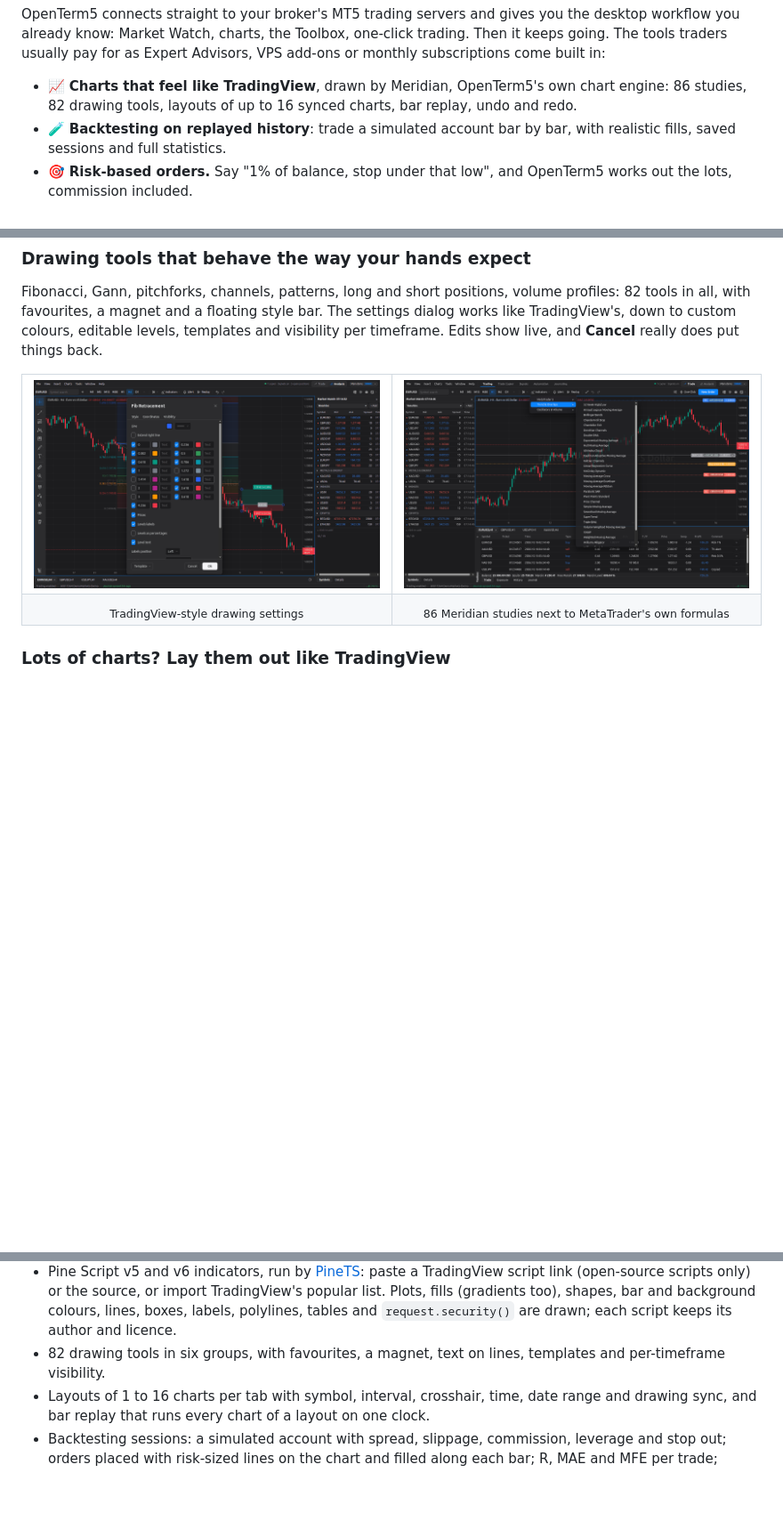
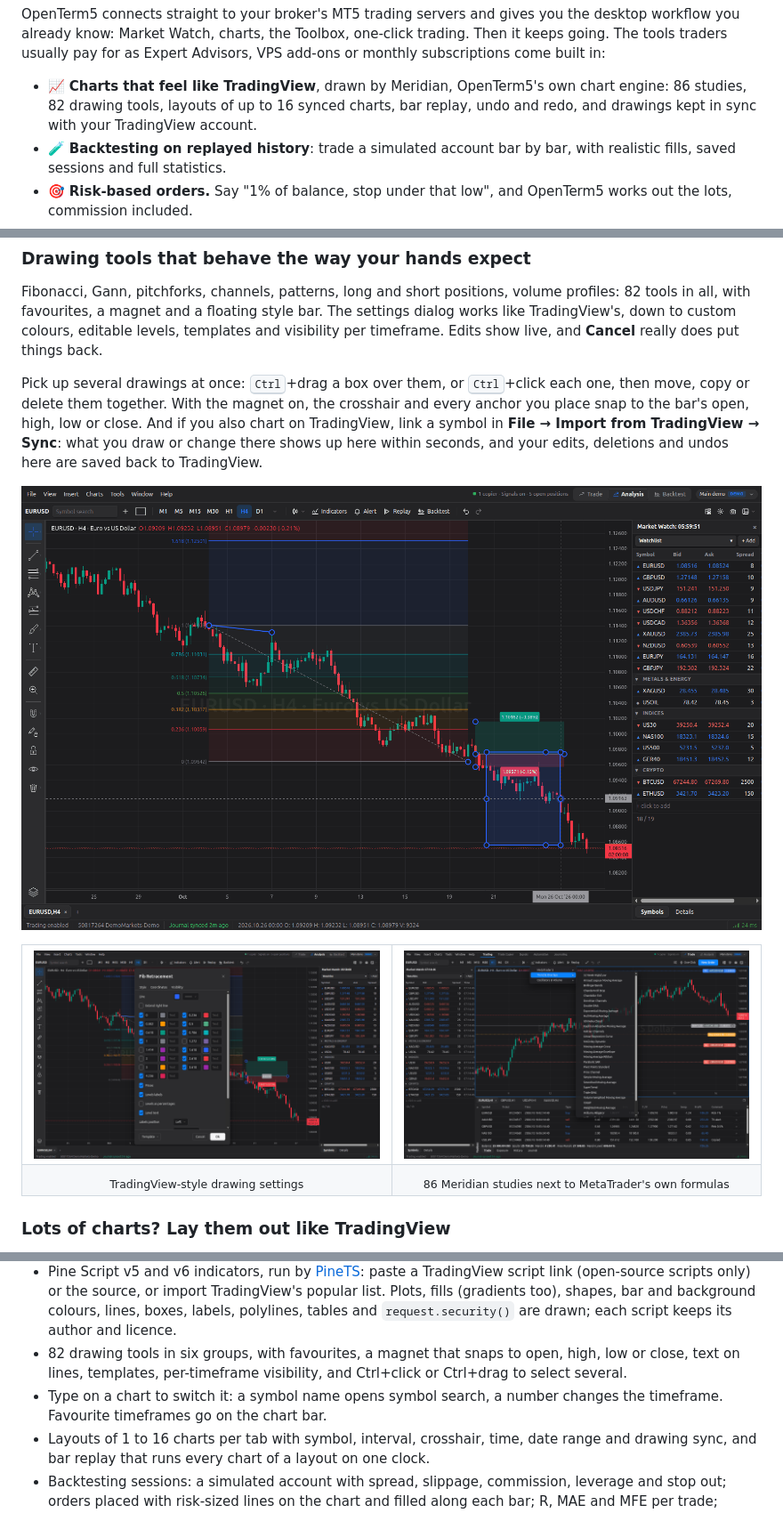
Before and after one commit to cyenite/OpenTerm5, a Markdown page: README.md, 3 parts joined by grey strips. Shown at 89% size. Drawn GitHub-style; pictures changed too: docs/images/screenshots/drawing-handles.png (added), docs/images/screenshots/drawing-settings.png; blank space fills up the shorter version.

Commit message:
docs: README mentions for typed symbol search, drawing multi-select and TradingView sync
- New "Just start typing" section with a symbol search screenshot:
  letters open symbol search, numbers switch the timeframe, and
  favourite timeframes sit on the chart bar.
- Drawing tools section: Ctrl+drag and Ctrl+click multi-selection, the
  magnet snapping to OHLC and two-way TradingView drawing sync, with a
  screenshot of four drawings selected together.
- Feature lists, intro and shortcut table updated to match.
- Analysis mode and drawing settings screenshots re-captured with the
  new drawing toolbar icons.

```diff
--- a/README.md
+++ b/README.md
@@ -29,7 +29,8 @@ already know: Market Watch, charts, the Toolbox, one-click trading. Then it keep
 usually pay for as Expert Advisors, VPS add-ons or monthly subscriptions come built in:
 
 - 📈 **Charts that feel like TradingView**, drawn by Meridian, OpenTerm5's own chart engine: 86 studies,
-  82 drawing tools, layouts of up to 16 synced charts, bar replay, undo and redo.
+  82 drawing tools, layouts of up to 16 synced charts, bar replay, undo and redo, and drawings kept in
+  sync with your TradingView account.
 - 🧪 **Backtesting on replayed history**: trade a simulated account bar by bar, with realistic fills,
   saved sessions and full statistics.
 - 🎯 **Risk-based orders.** Say "1% of balance, stop under that low", and OpenTerm5 works out the lots,
@@ -71,6 +80,14 @@ Fibonacci, Gann, pitchforks, channels, patterns, long and short positions, volum
 all, with favourites, a magnet and a floating style bar. The settings dialog works like TradingView's,
 down to custom colours, editable levels, templates and visibility per timeframe. Edits show live, and
 **Cancel** really does put things back.
+
+Pick up several drawings at once: <kbd>Ctrl</kbd>+drag a box over them, or <kbd>Ctrl</kbd>+click
+each one, then move, copy or delete them together. With the magnet on, the crosshair and every anchor
+you place snap to the bar's open, high, low or close. And if you also chart on TradingView, link a
+symbol in **File → Import from TradingView → Sync**: what you draw or change there shows up here within
+seconds, and your edits, deletions and undos here are saved back to TradingView.
+
+![Four drawings selected together with a Ctrl+drag box: a Fibonacci retracement, a trend line, a long position and a rectangle, each showing its handles](docs/images/screenshots/drawing-handles.png)
 
 <table>
   <tr>
@@ -236,8 +253,10 @@ your system, give a single chart one of 7 chart themes, or import your saved Tra
   TradingView script link (open-source scripts only) or the source, or import TradingView's popular list. Plots, fills (gradients too),
   shapes, bar and background colours, lines, boxes, labels, polylines, tables and `request.security()`
   are drawn; each script keeps its author and licence.
-- 82 drawing tools in six groups, with favourites, a magnet, text on lines, templates and per-timeframe
-  visibility.
+- 82 drawing tools in six groups, with favourites, a magnet that snaps to open, high, low or close,
+  text on lines, templates, per-timeframe visibility, and Ctrl+click or Ctrl+drag to select several.
+- Type on a chart to switch it: a symbol name opens symbol search, a number changes the timeframe.
+  Favourite timeframes go on the chart bar.
 - Layouts of 1 to 16 charts per tab with symbol, interval, crosshair, time, date range and drawing
   sync, and bar replay that runs every chart of a layout on one clock.
 - Backtesting sessions: a simulated account with spread, slippage, commission, leverage and stop
```
Also changed, not shown: other parts of README.md (+12 -0 lines), docs/images/screenshots/analysis-mode.png, docs/images/screenshots/symbol-search.png (added).
